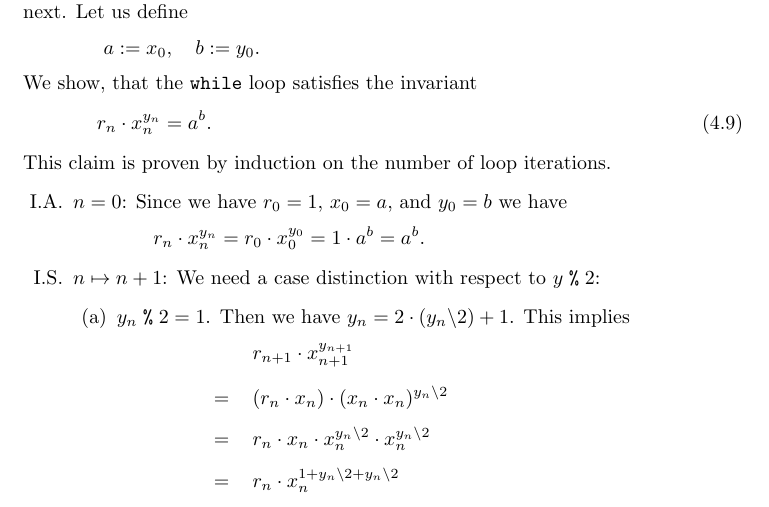
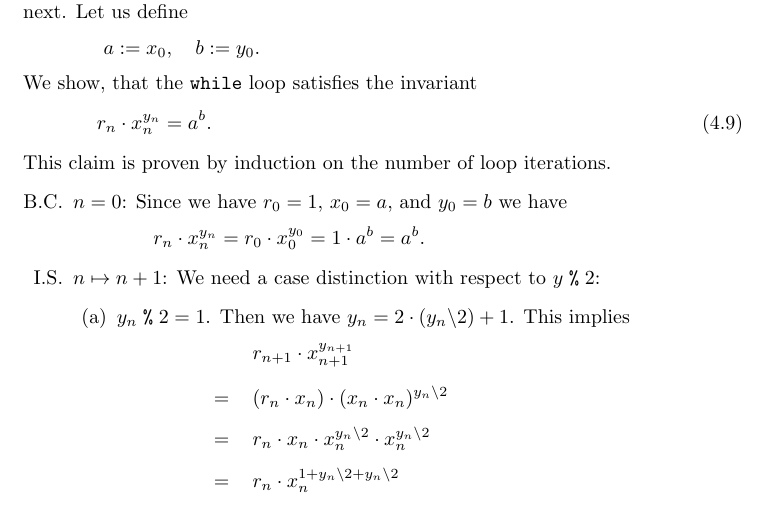
Before and after one commit to karlstroetmann/Algorithms, a LaTeX thesis (English-Script/algorithms.tex, which reads English-Script/hoare.tex): part of page 46 of 167, cut so that both start at the same text. Compiled offline with pdfLaTeX.

Commit message:
Update hoare.tex
I.A. -> B.C.

```diff
--- a/English-Script/hoare.tex
+++ b/English-Script/hoare.tex
@@ -780,7 +780,7 @@ We show, that the \texttt{while} loop satisfies the invariant
 \end{equation}
 This claim is proven by induction on the number of loop iterations.
 \begin{enumerate}
-\item[I.A.] $n=0$: Since we have $r_0 = 1$, $x_0 = a$, and $y_0 = b$ we have
+\item[B.C.] $n=0$: Since we have $r_0 = 1$, $x_0 = a$, and $y_0 = b$ we have
             \\[0.2cm]
             \hspace*{1.3cm}
             $r_n \cdot x_n^{y_n} = r_0 \cdot x_0^{y_0} = 1 \cdot a^{b} = a^b$.
```
